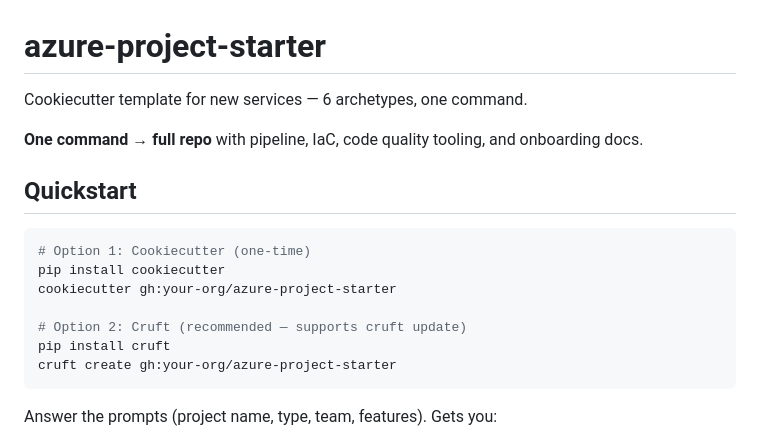
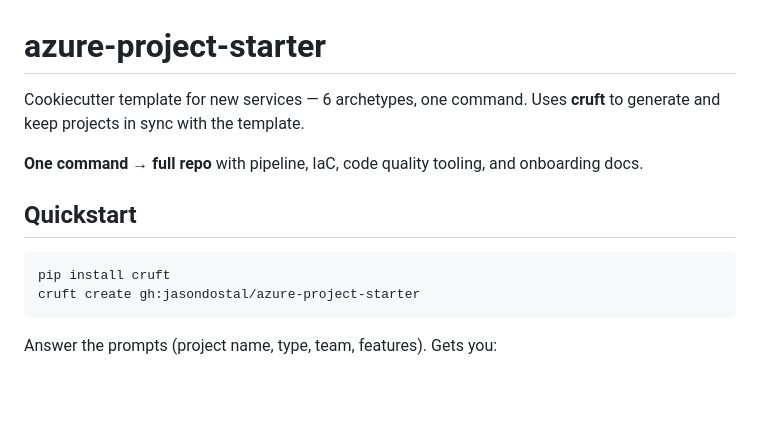
Before and after one commit to jasondostal/azure-project-starter, a Markdown page: README.md, the part around the change. Drawn GitHub-style; blank space fills up the shorter version.

Commit message:
remove cookiecutter option from quickstart — cruft only for template sync

````diff
--- a/README.md
+++ b/README.md
@@ -1,19 +1,15 @@
 # azure-project-starter
 
 Cookiecutter template for new services — 6 archetypes, one command.
+Uses **cruft** to generate and keep projects in sync with the template.
 
 **One command → full repo** with pipeline, IaC, code quality tooling, and onboarding docs.
 
 ## Quickstart
 
 ```bash
-# Option 1: Cookiecutter (one-time)
-pip install cookiecutter
-cookiecutter gh:your-org/azure-project-starter
-
-# Option 2: Cruft (recommended — supports cruft update)
 pip install cruft
-cruft create gh:your-org/azure-project-starter
+cruft create gh:jasondostal/azure-project-starter
 ```
 
 Answer the prompts (project name, type, team, features). Gets you:
````
